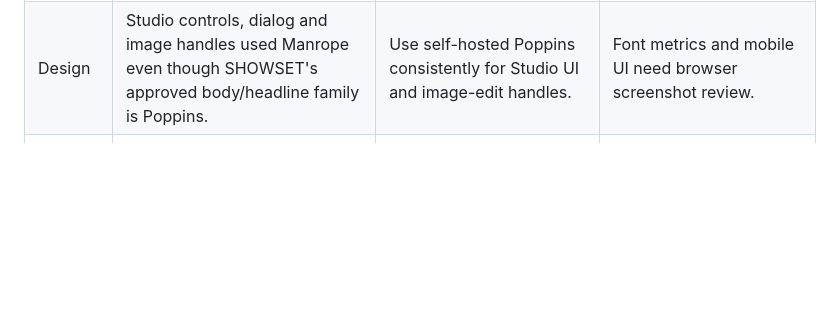
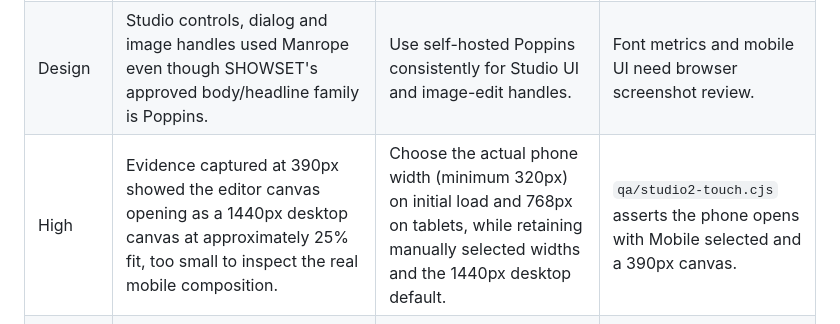
Before and after one commit to Axle-Media/showset-website, a Markdown page: docs/STUDIO_2_AUDIT_2026-10-29.md, the part around the change. Rendered like a GitHub page; blank space fills up the shorter version.

Commit message:
Record and verify mobile Studio viewport-first usability correction

```diff
--- a/docs/STUDIO_2_AUDIT_2026-10-29.md
+++ b/docs/STUDIO_2_AUDIT_2026-10-29.md
@@ -15,6 +15,7 @@ Scope: Studio UI source, navigation/inspector, media lifecycle and backup/storag
 | Medium | Inspector text stayed stale immediately after an Undo/Redo/history-driven value update in a prior CI run. | Synchronise the DraftField from its parent value in `useLayoutEffect` before paint. | Existing motion/Undo/Redo suite remains the acceptance gate; prior flaky CI failure is not falsely claimed resolved without rerun. |
 | Medium | File inputs retained their previous selection. Selecting the identical image again could produce no change event, including after validation or interrupted upload. | Reset file input values as soon as an original is captured, in Studio, Inspector and ContextInspector. | Existing real image upload and selection tests; repeated original upload should remain idempotent. |
 | Design | Studio controls, dialog and image handles used Manrope even though SHOWSET's approved body/headline family is Poppins. | Use self-hosted Poppins consistently for Studio UI and image-edit handles. | Font metrics and mobile UI need browser screenshot review. |
+| High | Evidence captured at 390px showed the editor canvas opening as a 1440px desktop canvas at approximately 25% fit, too small to inspect the real mobile composition. | Choose the actual phone width (minimum 320px) on initial load and 768px on tablets, while retaining manually selected widths and the 1440px desktop default. | `qa/studio2-touch.cjs` asserts the phone opens with Mobile selected and a 390px canvas. |
 | QA | Mobile Digital & Marketing correctly rendered four centred stages, but a global mobile assertion required exactly three, creating ten false-negative stage-count failures. | Require four for Digital and three for the other two layouts while preserving the rail/marker and geometry checks for every stage. | Browser mobile-tablet audit; no visual CSS changed. |
 | CI | The quality workflow only ran on PRs against main, so child Studio-audit PRs did not automatically run. | Run QA on Studio fix branches and PRs targeting the Studio integration branch. Keep Vercel deployments disabled for both branch groups. | GitHub Actions runs on this PR. |
 
```
